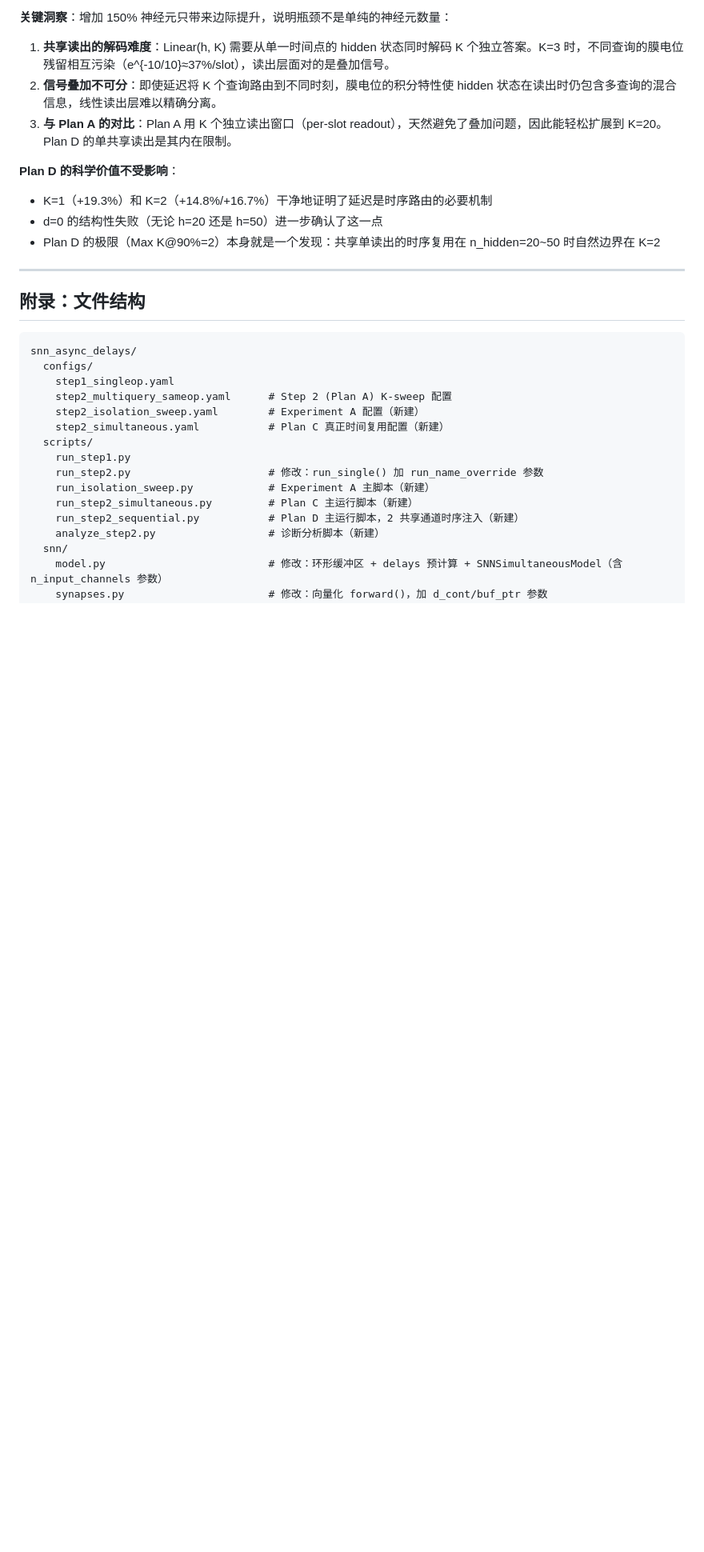
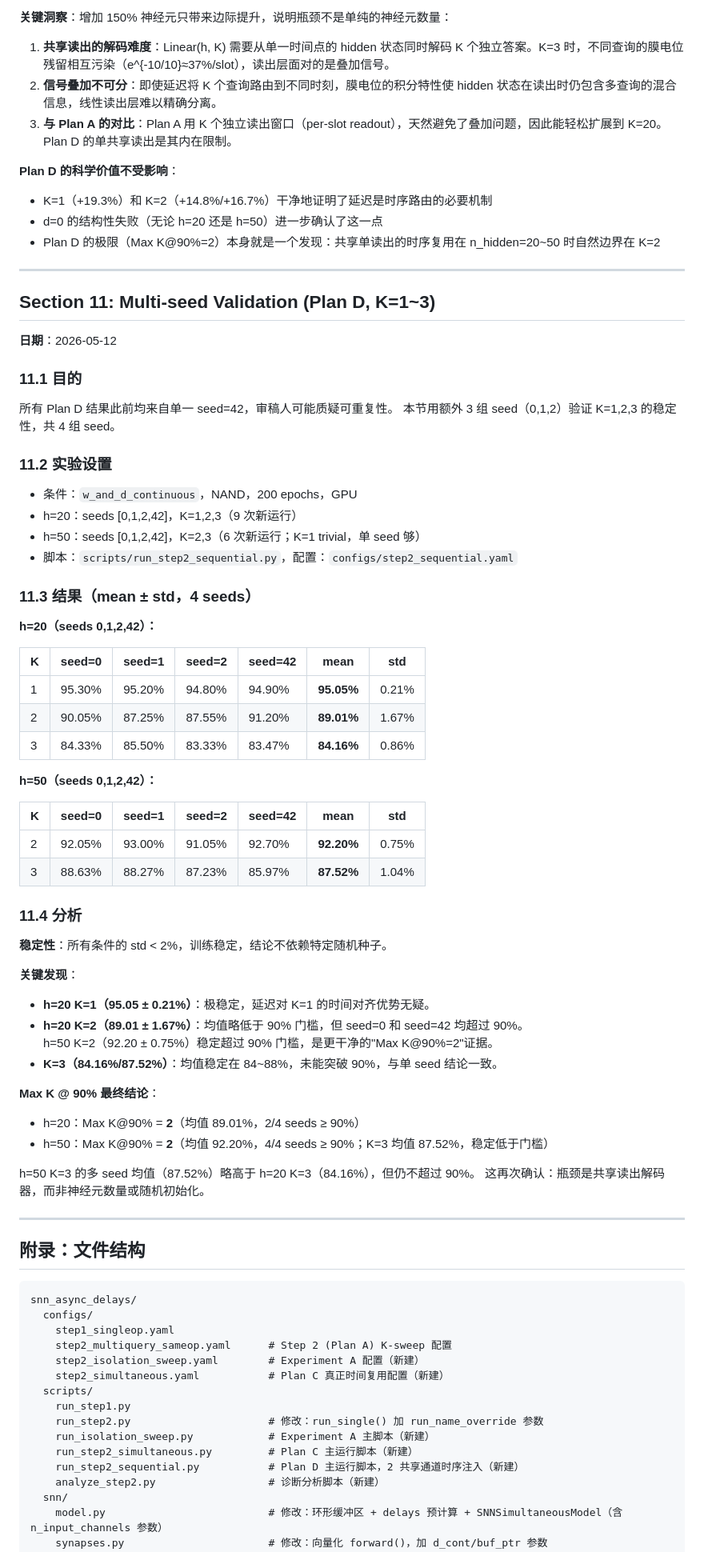
Before and after one commit to KunpengXu-04/SNN-async-delays, a Markdown page: snn_async_delays/docs/EXPERIMENT_LOG.md, the part around the change. Shown at 80% size. GitHub-like rendering; blank space fills up the shorter version.

````diff
--- a/snn_async_delays/docs/EXPERIMENT_LOG.md
+++ b/snn_async_delays/docs/EXPERIMENT_LOG.md
@@ -794,6 +794,58 @@ h=50 整体比 h=20 高 1~3%，但 Max K@90% 未变（仍 K=2）。
 
 ---
 
+## Section 11: Multi-seed Validation (Plan D, K=1~3)
+
+**日期**：2026-05-12
+
+### 11.1 目的
+
+所有 Plan D 结果此前均来自单一 seed=42，审稿人可能质疑可重复性。
+本节用额外 3 组 seed（0,1,2）验证 K=1,2,3 的稳定性，共 4 组 seed。
+
+### 11.2 实验设置
+
+- 条件：`w_and_d_continuous`，NAND，200 epochs，GPU
+- h=20：seeds [0,1,2,42]，K=1,2,3（9 次新运行）
+- h=50：seeds [0,1,2,42]，K=2,3（6 次新运行；K=1 trivial，单 seed 够）
+- 脚本：`scripts/run_step2_sequential.py`，配置：`configs/step2_sequential.yaml`
+
+### 11.3 结果（mean ± std，4 seeds）
+
+**h=20（seeds 0,1,2,42）：**
+
+| K | seed=0 | seed=1 | seed=2 | seed=42 | mean | std |
+|---|--------|--------|--------|---------|------|-----|
+| 1 | 95.30% | 95.20% | 94.80% | 94.90% | **95.05%** | 0.21% |
+| 2 | 90.05% | 87.25% | 87.55% | 91.20% | **89.01%** | 1.67% |
+| 3 | 84.33% | 85.50% | 83.33% | 83.47% | **84.16%** | 0.86% |
+
+**h=50（seeds 0,1,2,42）：**
+
+| K | seed=0 | seed=1 | seed=2 | seed=42 | mean | std |
+|---|--------|--------|--------|---------|------|-----|
+| 2 | 92.05% | 93.00% | 91.05% | 92.70% | **92.20%** | 0.75% |
+| 3 | 88.63% | 88.27% | 87.23% | 85.97% | **87.52%** | 1.04% |
+
+### 11.4 分析
+
+**稳定性**：所有条件的 std < 2%，训练稳定，结论不依赖特定随机种子。
+
+**关键发现**：
+- **h=20 K=1（95.05 ± 0.21%）**：极稳定，延迟对 K=1 的时间对齐优势无疑。
+- **h=20 K=2（89.01 ± 1.67%）**：均值略低于 90% 门槛，但 seed=0 和 seed=42 均超过 90%。
+  h=50 K=2（92.20 ± 0.75%）稳定超过 90% 门槛，是更干净的"Max K@90%=2"证据。
+- **K=3（84.16%/87.52%）**：均值稳定在 84~88%，未能突破 90%，与单 seed 结论一致。
+
+**Max K @ 90% 最终结论**：
+- h=20：Max K@90% = **2**（均值 89.01%，2/4 seeds ≥ 90%）
+- h=50：Max K@90% = **2**（均值 92.20%，4/4 seeds ≥ 90%；K=3 均值 87.52%，稳定低于门槛）
+
+h=50 K=3 的多 seed 均值（87.52%）略高于 h=20 K=3（84.16%），但仍不超过 90%。
+这再次确认：瓶颈是共享读出解码器，而非神经元数量或随机初始化。
+
+---
+
 ## 附录：文件结构
 
 ```
````
Also changed, not shown: snn_async_delays/docs/progress_report_v2.md (added, +457 -0 lines).
